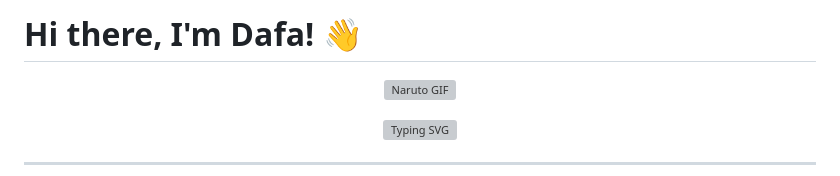
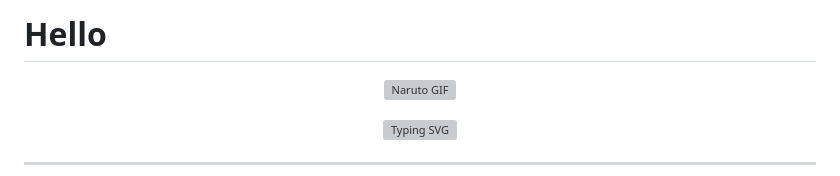
Before and after one commit to dafaprasetya/dafaprasetya, a Markdown page: README.md, the part around the change. Rendered like a GitHub page; grey boxes are pictures that could not be loaded.

```diff
--- a/README.md
+++ b/README.md
@@ -1,4 +1,4 @@
-# Hi there, I'm Dafa! 👋
+# Hello
 
 <p align="center">
   <img src="https://media.giphy.com/media/EETZoyWldXgJ2/giphy.gif" width="300" alt="Naruto GIF">
```
